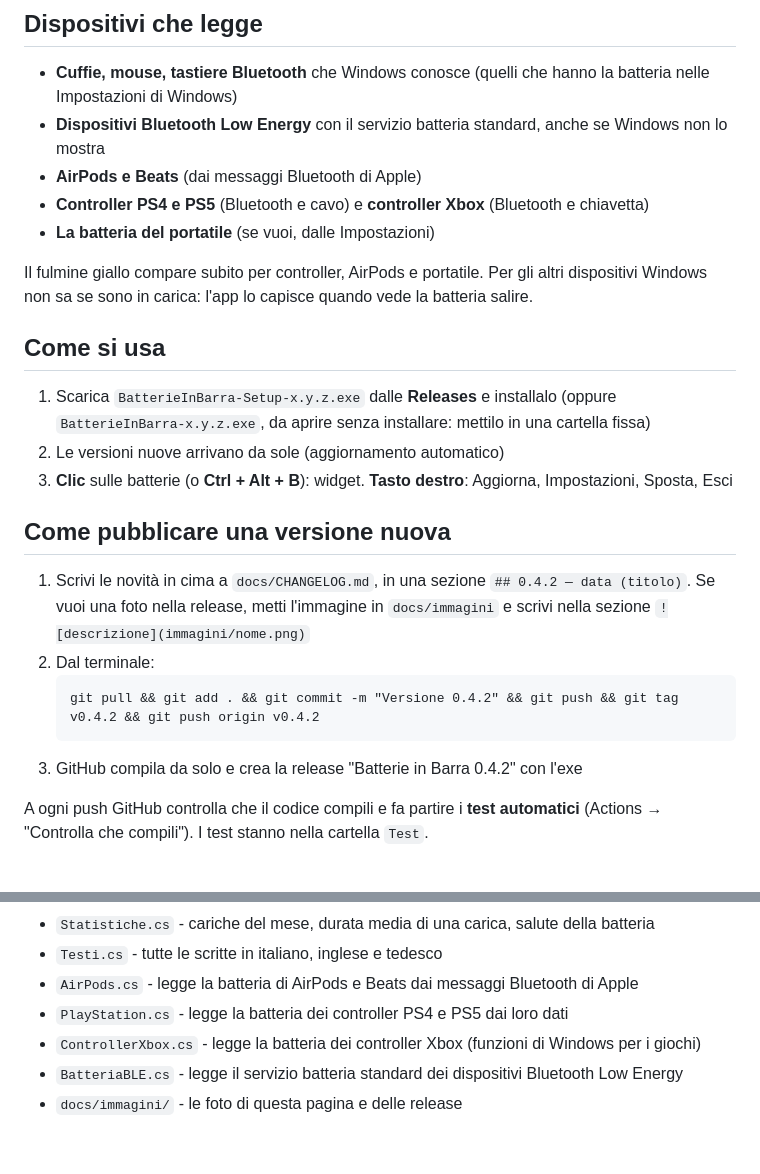
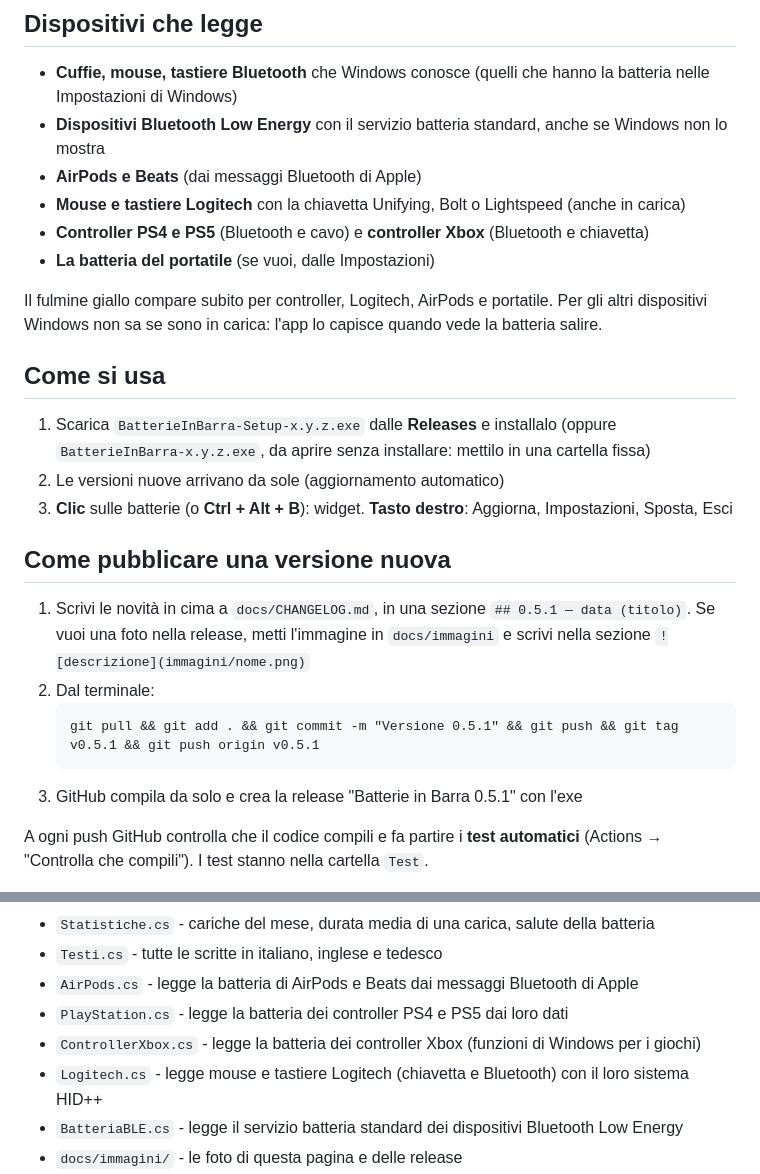
Before and after one commit to sim40702-debug/percentuale_carica_disp, a Markdown page: README.md, 2 parts joined by grey strips. GitHub-like rendering; blank space fills up the shorter version.

Commit message:
Versione 0.5.0: Logitech, avvisi per ogni dispositivo e custodia AirPods

````diff
--- a/README.md
+++ b/README.md
@@ -40,10 +40,11 @@ In **Generale → Lingua** scegli l'italiano, l'inglese o il tedesco, anche se W
 - **Cuffie, mouse, tastiere Bluetooth** che Windows conosce (quelli che hanno la batteria nelle Impostazioni di Windows)
 - **Dispositivi Bluetooth Low Energy** con il servizio batteria standard, anche se Windows non lo mostra
 - **AirPods e Beats** (dai messaggi Bluetooth di Apple)
+- **Mouse e tastiere Logitech** con la chiavetta Unifying, Bolt o Lightspeed (anche in carica)
 - **Controller PS4 e PS5** (Bluetooth e cavo) e **controller Xbox** (Bluetooth e chiavetta)
 - **La batteria del portatile** (se vuoi, dalle Impostazioni)
 
-Il fulmine giallo compare subito per controller, AirPods e portatile. Per gli altri dispositivi Windows non sa
+Il fulmine giallo compare subito per controller, Logitech, AirPods e portatile. Per gli altri dispositivi Windows non sa
 se sono in carica: l'app lo capisce quando vede la batteria salire.
 
 ## Come si usa
@@ -55,13 +56,13 @@ se sono in carica: l'app lo capisce quando vede la batteria salire.
 
 ## Come pubblicare una versione nuova
 
-1. Scrivi le novità in cima a `docs/CHANGELOG.md`, in una sezione `## 0.4.2 — data (titolo)`.
+1. Scrivi le novità in cima a `docs/CHANGELOG.md`, in una sezione `## 0.5.1 — data (titolo)`.
    Se vuoi una foto nella release, metti l'immagine in `docs/immagini` e scrivi nella sezione `![descrizione](immagini/nome.png)`
 2. Dal terminale:
    ```
-   git pull && git add . && git commit -m "Versione 0.4.2" && git push && git tag v0.4.2 && git push origin v0.4.2
+   git pull && git add . && git commit -m "Versione 0.5.1" && git push && git tag v0.5.1 && git push origin v0.5.1
    ```
-3. GitHub compila da solo e crea la release "Batterie in Barra 0.4.2" con l'exe
+3. GitHub compila da solo e crea la release "Batterie in Barra 0.5.1" con l'exe
 
 A ogni push GitHub controlla che il codice compili e fa partire i **test automatici**
 (Actions → "Controlla che compili"). I test stanno nella cartella `Test`.
@@ -81,6 +82,7 @@ L'app installata cerca da sola le versioni nuove nelle Releases di questo reposi
 - `AirPods.cs` - legge la batteria di AirPods e Beats dai messaggi Bluetooth di Apple
 - `PlayStation.cs` - legge la batteria dei controller PS4 e PS5 dai loro dati
 - `ControllerXbox.cs` - legge la batteria dei controller Xbox (funzioni di Windows per i giochi)
+- `Logitech.cs` - legge mouse e tastiere Logitech (chiavetta e Bluetooth) con il loro sistema HID++
 - `BatteriaBLE.cs` - legge il servizio batteria standard dei dispositivi Bluetooth Low Energy
 - `docs/immagini/` - le foto di questa pagina e delle release
 - `Risorse/` - l'icona dell'app (`icona.ico` per Windows, `icona.png` per le notifiche e questa pagina)
````
Also changed, not shown: docs/CHANGELOG.md (+23 -1 lines), docs/immagini/avvisi.png (added), docs/immagini/dispositivi.png (added), 10 other files.
